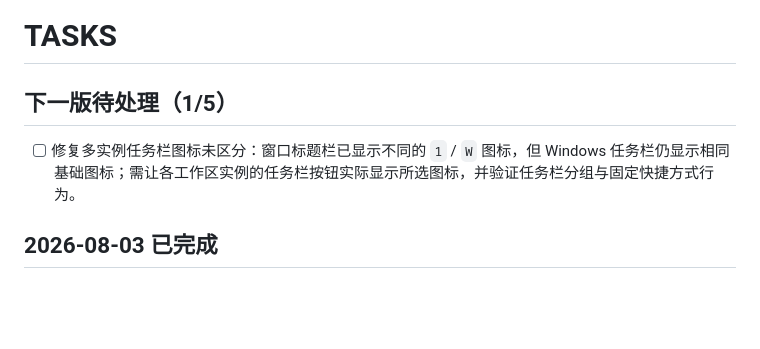
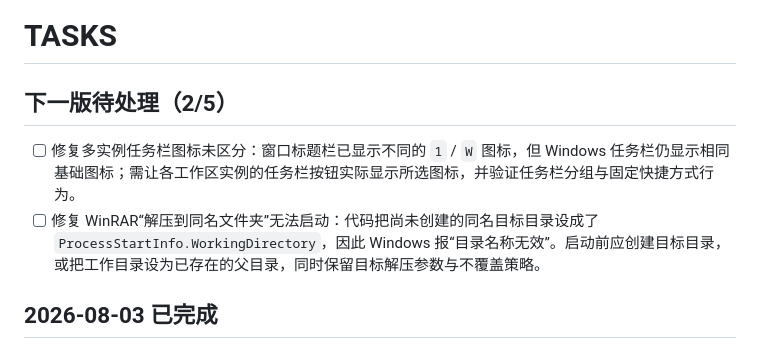
Before and after one commit to ydmatt/openTC, a Markdown page: docs/TASKS.md, the part around the change. Rendered like a GitHub page; blank space fills up the shorter version.

```diff
--- a/docs/TASKS.md
+++ b/docs/TASKS.md
@@ -1,8 +1,9 @@
 # TASKS
 
-## 下一版待处理（1/5）
+## 下一版待处理（2/5）
 
 - [ ] 修复多实例任务栏图标未区分：窗口标题栏已显示不同的 `1` / `W` 图标，但 Windows 任务栏仍显示相同基础图标；需让各工作区实例的任务栏按钮实际显示所选图标，并验证任务栏分组与固定快捷方式行为。
+- [ ] 修复 WinRAR“解压到同名文件夹”无法启动：代码把尚未创建的同名目标目录设成了 `ProcessStartInfo.WorkingDirectory`，因此 Windows 报“目录名称无效”。启动前应创建目标目录，或把工作目录设为已存在的父目录，同时保留目标解压参数与不覆盖策略。
 
 ## 2026-08-03 已完成
 
```
Also changed, not shown: PROJECT_MEMORY.md (+2 -1 lines).
